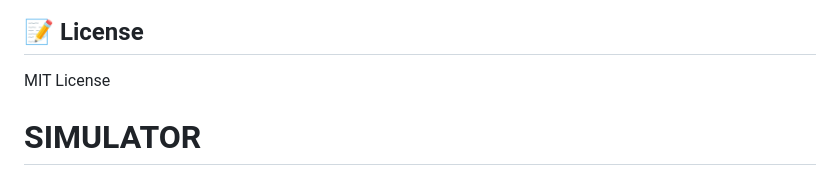
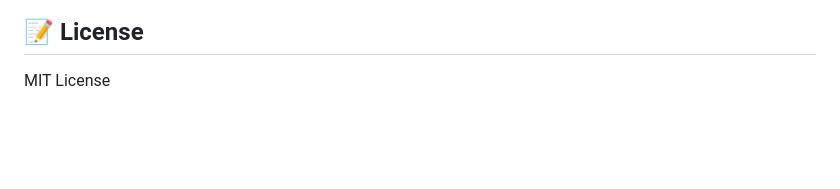
Before and after one commit to Piopoc/IoT-simulator, a Markdown page: README.md, the part around the change. Drawn GitHub-style; blank space fills up the shorter version.

```diff
--- a/README.md
+++ b/README.md
@@ -162,4 +162,3 @@ La query è limitata a **100 record** per ottimizzazione.
 ## 📝 License
 
 MIT License
-# SIMULATOR
```
